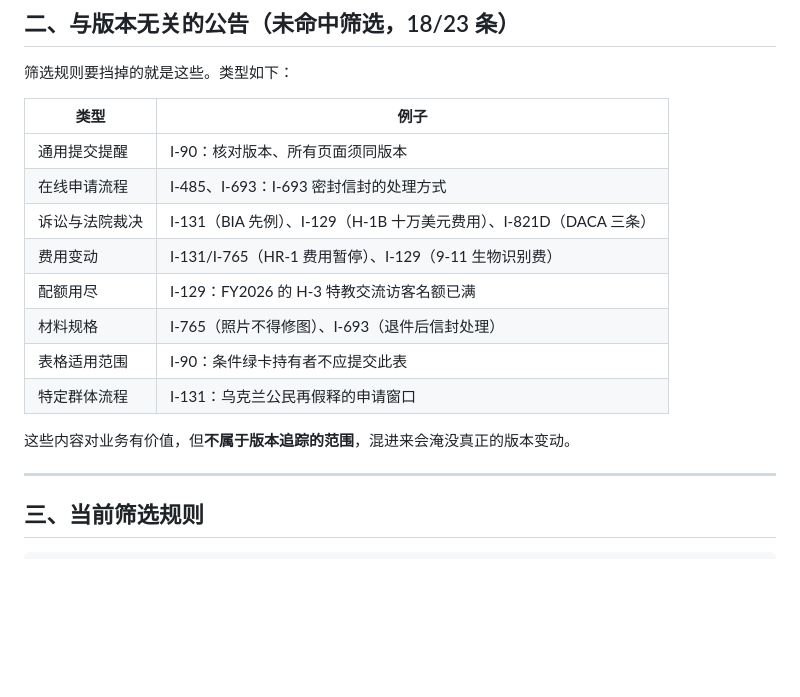
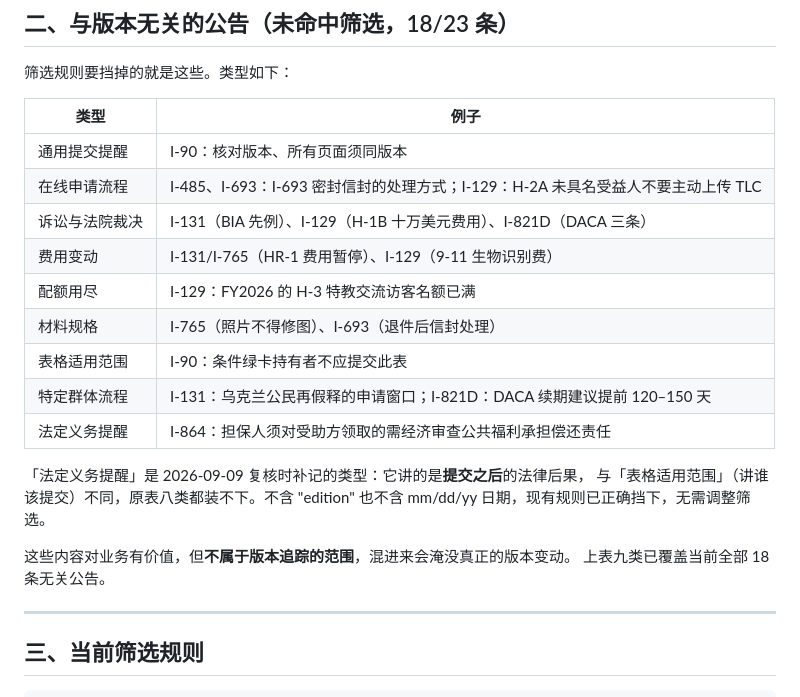
Before and after one commit to spinningdiver/uscis-form-editions, a Markdown page: reference/alert-patterns.md, the part around the change. Rendered like a GitHub page; blank space fills up the shorter version.

Commit message:
docs: 公告类型图谱补记「法定义务提醒」，并补齐两类的实例
2026-09-09 复核 23 条公告发现：I-864 那条「担保人对受助方领取需经济审查
公共福利负偿还责任」讲的是提交之后的法律后果，与「表格适用范围」（讲谁
该提交）不同，原表八类都装不下，单列一类。

另把 I-129 的 H-2A TLC 上传提醒、I-821D 的续期时间窗口分别归入已有的
「在线申请流程」「特定群体流程」，使九类完整覆盖当前 18 条无关公告。

三类均不含 "edition" 也不含 mm/dd/yy 日期，现有筛选规则已正确挡下，
未改动 scraper.py。本轮筛选复核结果：23 条中保留 5 条，漏报 0、误报 0。

Co-Authored-By: Claude Opus 5 <noreply@anthropic.com>
Claude-Session: https://claude.ai/code/session_01KiUhWwZTSsMnGCtD6dKDDv

```diff
--- a/reference/alert-patterns.md
+++ b/reference/alert-patterns.md
@@ -66,15 +66,21 @@
 | 类型 | 例子 |
 | --- | --- |
 | 通用提交提醒 | I-90：核对版本、所有页面须同版本 |
-| 在线申请流程 | I-485、I-693：I-693 密封信封的处理方式 |
+| 在线申请流程 | I-485、I-693：I-693 密封信封的处理方式；I-129：H-2A 未具名受益人不要主动上传 TLC |
 | 诉讼与法院裁决 | I-131（BIA 先例）、I-129（H-1B 十万美元费用）、I-821D（DACA 三条） |
 | 费用变动 | I-131/I-765（HR-1 费用暂停）、I-129（9-11 生物识别费） |
 | 配额用尽 | I-129：FY2026 的 H-3 特教交流访客名额已满 |
 | 材料规格 | I-765（照片不得修图）、I-693（退件后信封处理） |
 | 表格适用范围 | I-90：条件绿卡持有者不应提交此表 |
-| 特定群体流程 | I-131：乌克兰公民再假释的申请窗口 |
+| 特定群体流程 | I-131：乌克兰公民再假释的申请窗口；I-821D：DACA 续期建议提前 120–150 天 |
+| 法定义务提醒 | I-864：担保人须对受助方领取的需经济审查公共福利承担偿还责任 |
+
+「法定义务提醒」是 2026-09-09 复核时补记的类型：它讲的是**提交之后**的法律后果，
+与「表格适用范围」（讲谁该提交）不同，原表八类都装不下。不含 "edition"
+也不含 mm/dd/yy 日期，现有规则已正确挡下，无需调整筛选。
 
 这些内容对业务有价值，但**不属于版本追踪的范围**，混进来会淹没真正的版本变动。
+上表九类已覆盖当前全部 18 条无关公告。
 
 ---
 
```
